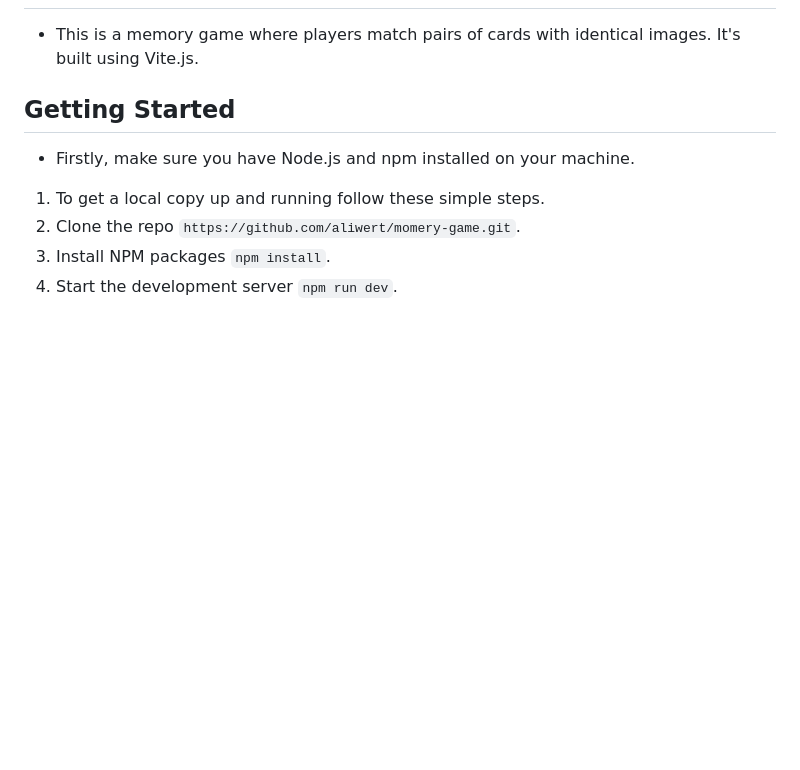
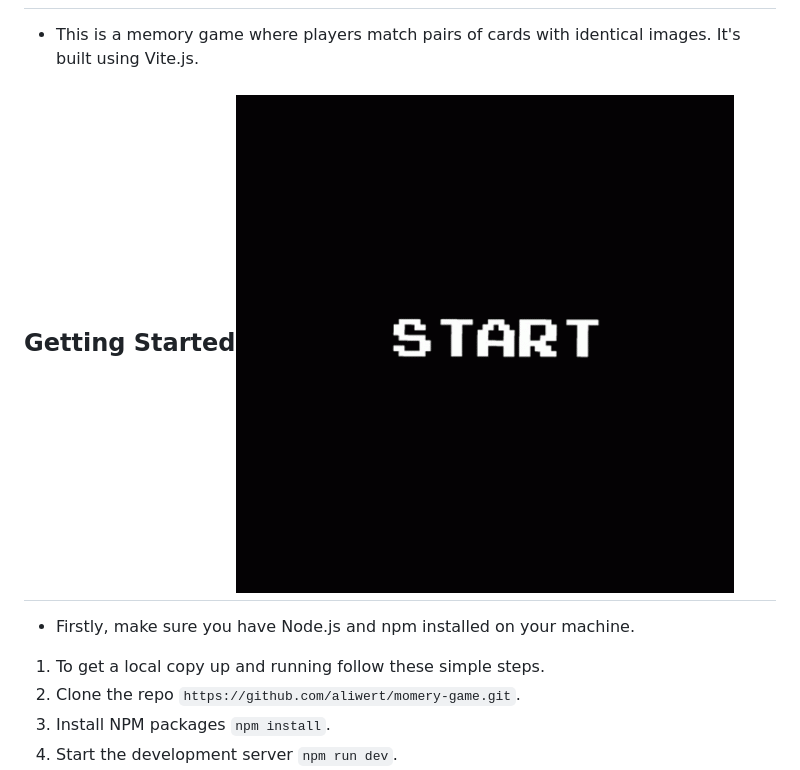
Before and after one commit to aliwert/memory-game, a Markdown page: README.md, the part around the change. Rendered like a GitHub page; pictures changed too: image.png (added); blank space fills up the shorter version.

```diff
--- a/README.md
+++ b/README.md
@@ -1,7 +1,7 @@
 # Memory Game 🎮
 - This is a memory game where players match pairs of cards with identical images. It's built using Vite.js.
 
-## Getting Started
+## Getting Started![alt text](image.png)
 - Firstly, make sure you have Node.js and npm installed on your machine.
 1. To get a local copy up and running follow these simple steps.
 2. Clone the repo `https://github.com/aliwert/momery-game.git`.
```
